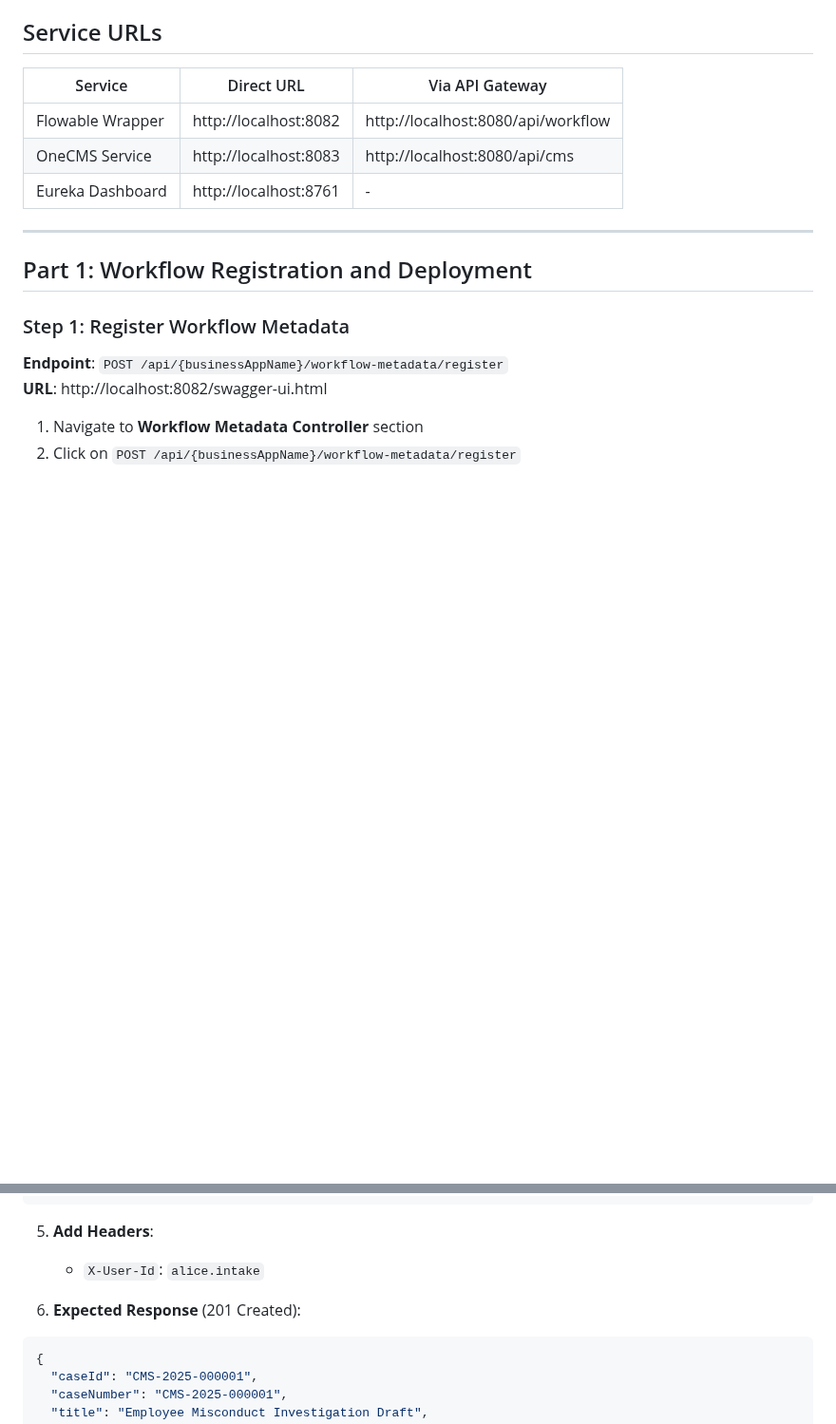
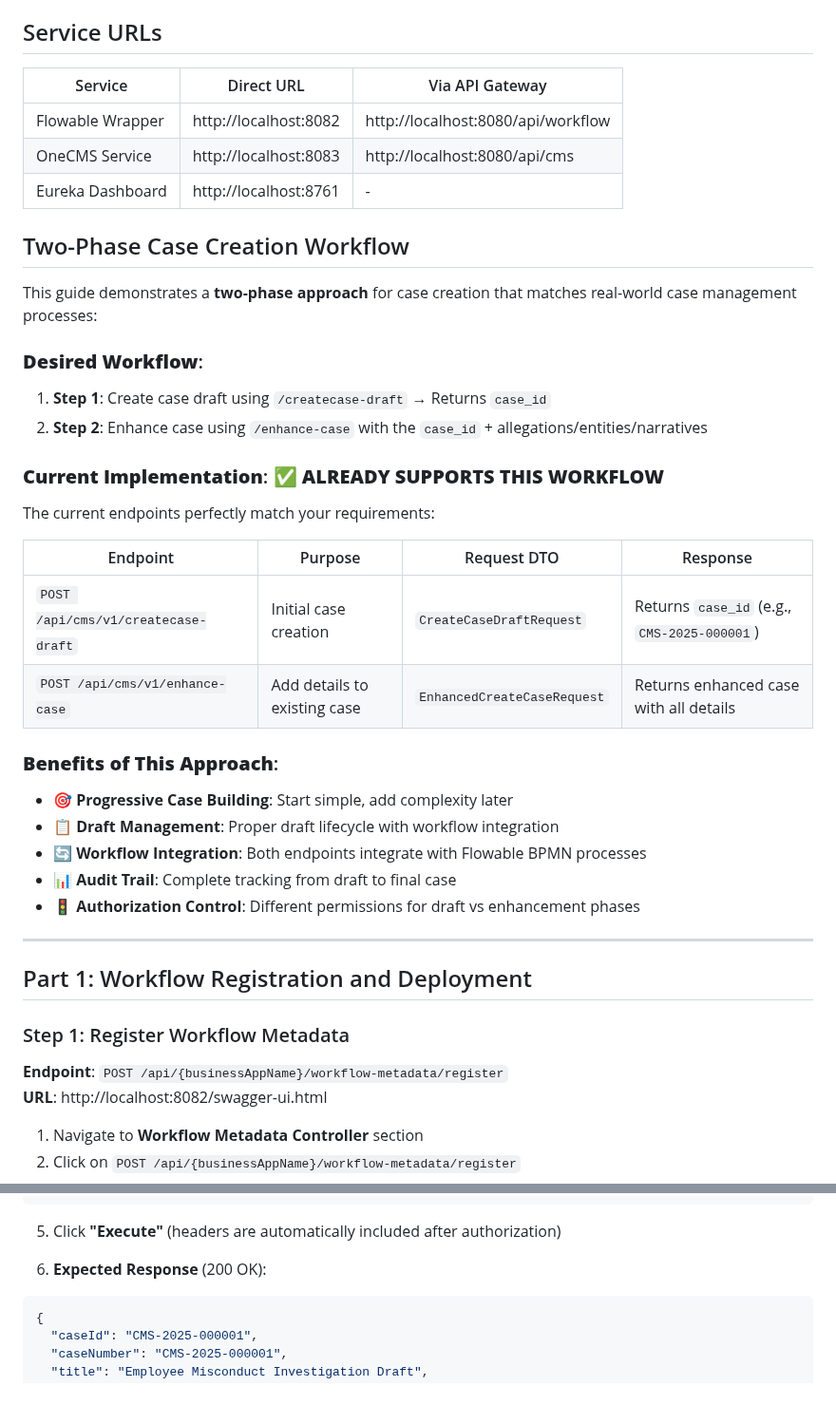
Before and after one commit to arunvaidhyanathan/nextgen-workflow, a Markdown page: NextGen-Workflow-Swagger-UI-Guide.md, 2 parts joined by grey strips. Shown at 95% size. Rendered like a GitHub page; blank space fills up the shorter version.

````diff
--- a/NextGen-Workflow-Swagger-UI-Guide.md
+++ b/NextGen-Workflow-Swagger-UI-Guide.md
@@ -40,6 +40,30 @@ This guide provides comprehensive step-by-step instructions for testing the Next
 | Flowable Wrapper | http://localhost:8082 | http://localhost:8080/api/workflow |
 | OneCMS Service | http://localhost:8083 | http://localhost:8080/api/cms |
 | Eureka Dashboard | http://localhost:8761 | - |
+
+## Two-Phase Case Creation Workflow
+
+This guide demonstrates a **two-phase approach** for case creation that matches real-world case management processes:
+
+### **Desired Workflow**:
+1. **Step 1**: Create case draft using `/createcase-draft` → Returns `case_id`
+2. **Step 2**: Enhance case using `/enhance-case` with the `case_id` + allegations/entities/narratives
+
+### **Current Implementation**: ✅ **ALREADY SUPPORTS THIS WORKFLOW**
+
+The current endpoints perfectly match your requirements:
+
+| Endpoint | Purpose | Request DTO | Response |
+|----------|---------|-------------|----------|
+| `POST /api/cms/v1/createcase-draft` | Initial case creation | `CreateCaseDraftRequest` | Returns `case_id` (e.g., `CMS-2025-000001`) |
+| `POST /api/cms/v1/enhance-case` | Add details to existing case | `EnhancedCreateCaseRequest` | Returns enhanced case with all details |
+
+### **Benefits of This Approach**:
+- **🎯 Progressive Case Building**: Start simple, add complexity later
+- **📋 Draft Management**: Proper draft lifecycle with workflow integration
+- **🔄 Workflow Integration**: Both endpoints integrate with Flowable BPMN processes
+- **📊 Audit Trail**: Complete tracking from draft to final case
+- **🚦 Authorization Control**: Different permissions for draft vs enhancement phases
 
 ---
 
@@ -322,10 +368,9 @@ This guide provides comprehensive step-by-step instructions for testing the Next
 }
 ```
 
-5. **Add Headers**:
-   - `X-User-Id`: `alice.intake`
+5. Click **"Execute"** (headers are automatically included after authorization)
 
-6. **Expected Response** (201 Created):
+6. **Expected Response** (200 OK):
 ```json
 {
   "caseId": "CMS-2025-000001",
````
Also changed, not shown: other parts of NextGen-Workflow-Swagger-UI-Guide.md (+30 -8 lines).
